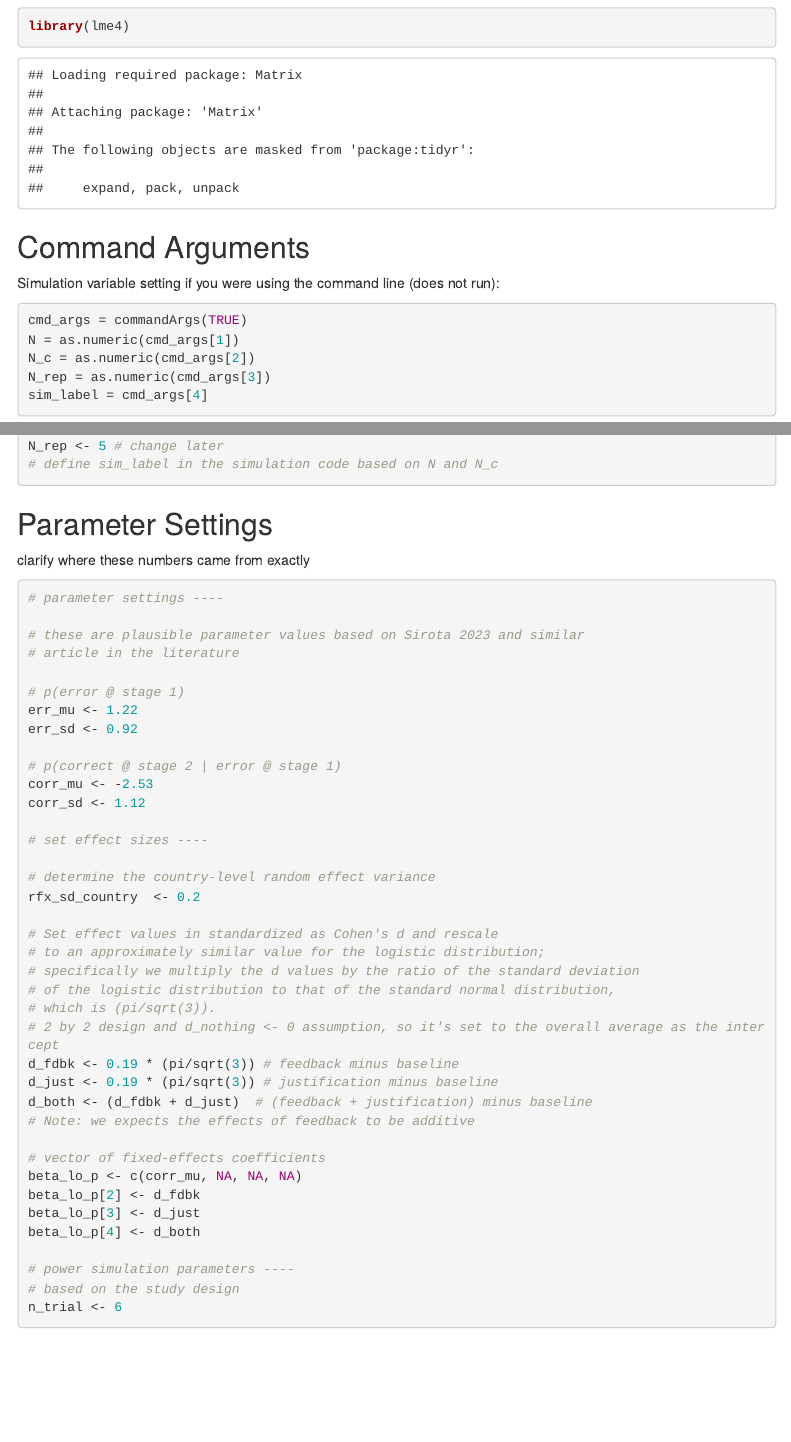
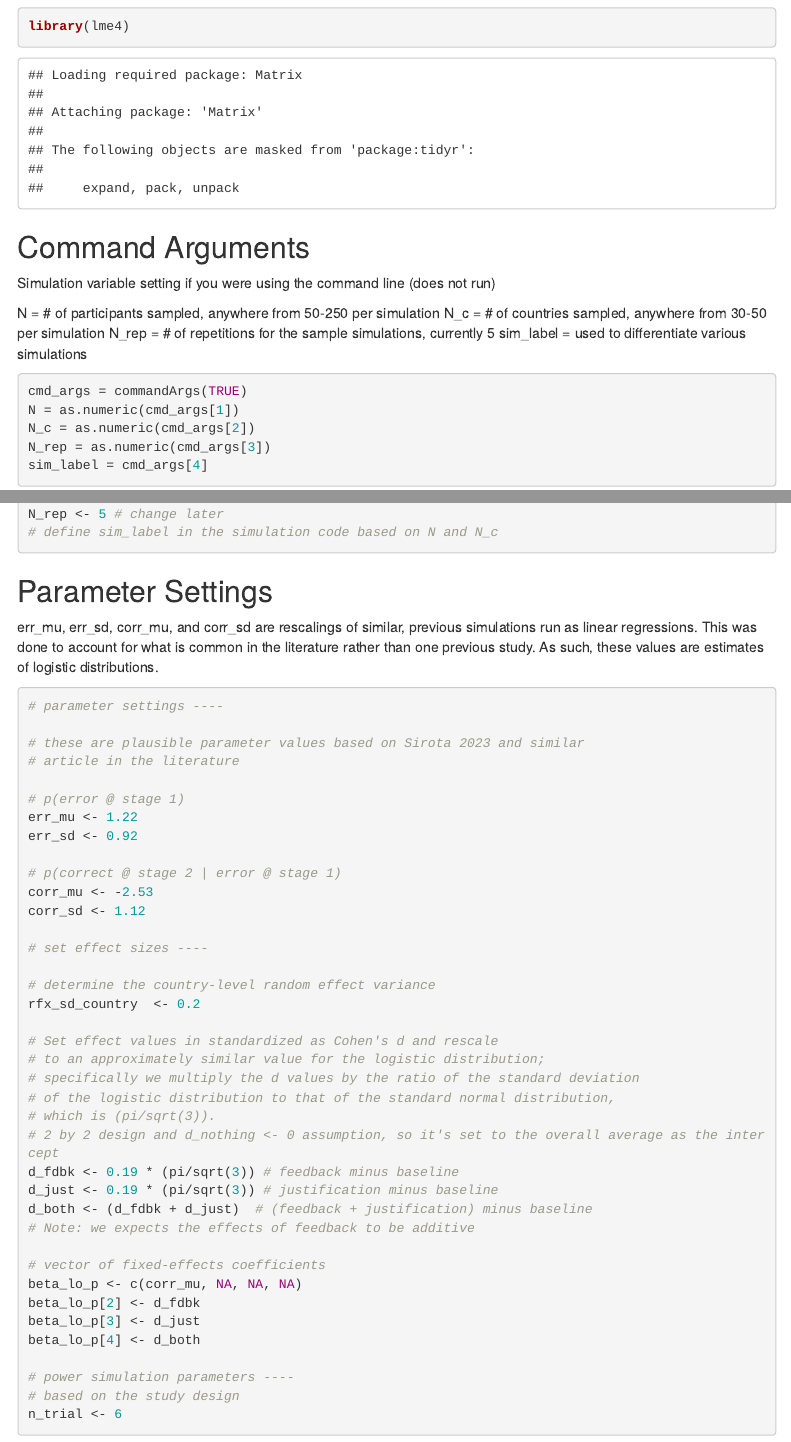
Before and after one commit to psysciacc/JTF003-EC, an R Markdown document (power-analyses/power-analyses.Rmd): the page in a window 1100 px wide, from 460 px down, and a second part further down, joined at a grey line. Rendered offline with R 4.5, knitr and Pandoc, with nearby package versions; menus at the side of the page are left out.

Commit message:
Add files via upload

````diff
--- a/power-analyses/power-analyses.Rmd
+++ b/power-analyses/power-analyses.Rmd
@@ -22,7 +22,12 @@ library(lme4)
 
 ## Command Arguments
 
-Simulation variable setting if you were using the command line (does not run):
+Simulation variable setting if you were using the command line (does not run)
+
+N = # of participants sampled, anywhere from 50-250 per simulation
+N_c = # of countries sampled, anywhere from 30-50 per simulation
+N_rep = # of repetitions for the sample simulations, currently 5
+sim_label = used to differentiate various simulations
 
 ```{r eval = F}
 cmd_args = commandArgs(TRUE)
@@ -42,7 +47,12 @@ N_rep <- 5 # change later
 
 ## Parameter Settings
 
-clarify where these numbers came from exactly
+err_mu, err_sd, corr_mu, and corr_sd are rescalings of similar,
+previous simulations run as linear regressions. This was done
+to account for what is common in the literature rather than one previous study.
+As such, these values are estimates of logistic distributions.
+
+
 
 ```{r}
 # parameter settings ----
````
